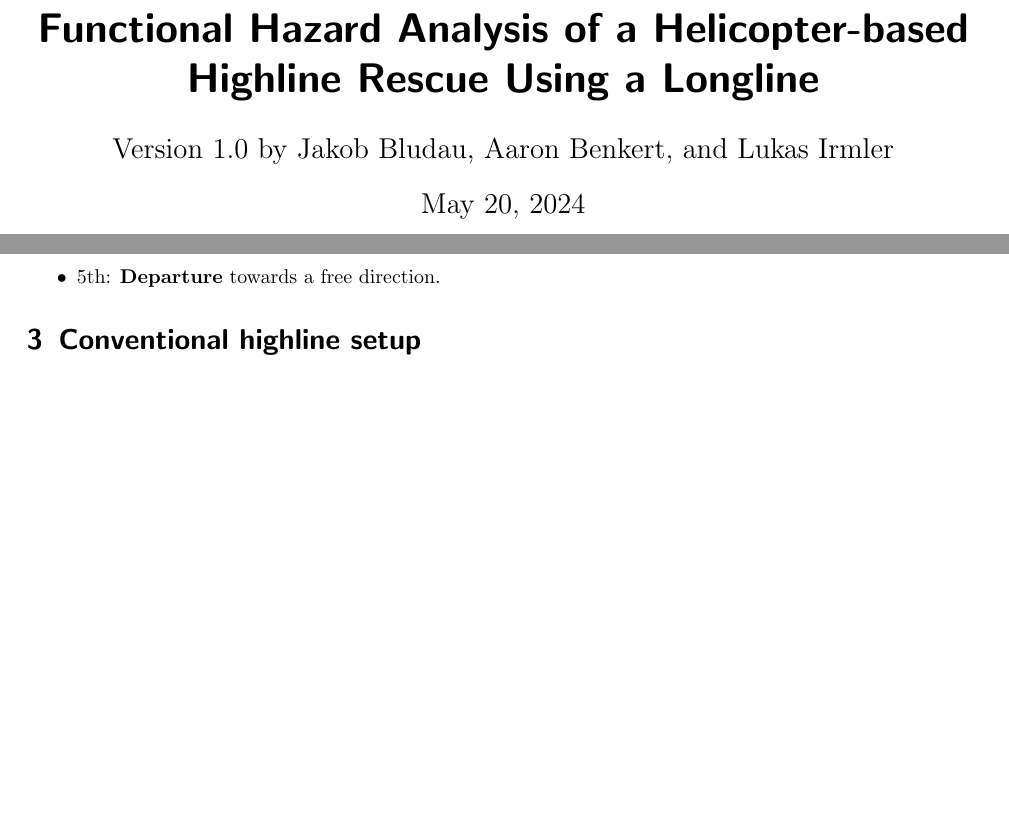
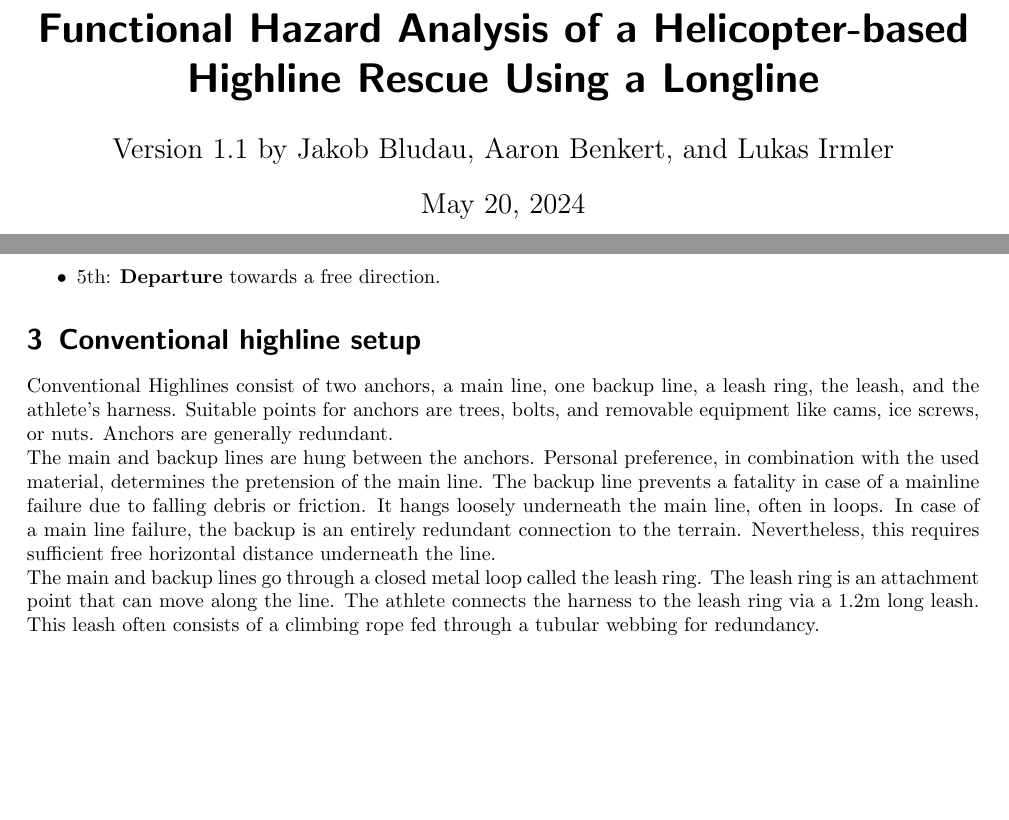
Before and after one commit to JBludau/Highline-Rescue-Project, a LaTeX document (doc_src/functional_hazard_analysis_longline/fha_longline.tex): two parts of pages 1 and 2 of 2 before the commit and two parts of pages 1 and 2 of 3 after it, joined at a grey line, cut so that both start at the same text, the shorter picture padded with empty space. Compiled offline with pdfLaTeX.

Commit message:
added translation of chapter 3

```diff
--- a/doc_src/functional_hazard_analysis_longline/fha_longline.tex
+++ b/doc_src/functional_hazard_analysis_longline/fha_longline.tex
@@ -27,7 +27,7 @@
 
 \title{Functional Hazard Analysis of a Helicopter-based Highline Rescue Using a Longline}
 
-\author{Version 1.0 by Jakob Bludau, Aaron Benkert, and Lukas Irmler}
+\author{Version 1.1 by Jakob Bludau, Aaron Benkert, and Lukas Irmler}
 
 
 
@@ -80,6 +80,10 @@ This procedure works for a Highline rescue with a few minor modifications. These
 \section{Conventional highline setup}
 \label{sec:conventional}
 
+Conventional Highlines consist of two anchors, a main line, one backup line, a leash ring, the leash, and the athlete's harness. Suitable points for anchors are trees, bolts, and removable equipment like cams, ice screws, or nuts. Anchors are generally redundant. \\
+The main and backup lines are hung between the anchors. Personal preference, in combination with the used material, determines the pretension of the main line. The backup line prevents a fatality in case of a mainline failure due to falling debris or friction. It hangs loosely underneath the main line, often in loops. In case of a main line failure, the backup is an entirely redundant connection to the terrain. Nevertheless, this requires sufficient free horizontal distance underneath the line. \\
+The main and backup lines go through a closed metal loop called the leash ring. The leash ring is an attachment point that can move along the line. The athlete connects the harness to the leash ring via a 1.2m long leash. This leash often consists of a climbing rope fed through a tubular webbing for redundancy.
+
 \section{Functional hazard analysis and risk mitigation for a safe training setting}
 \label{sec:fha}
 
```
